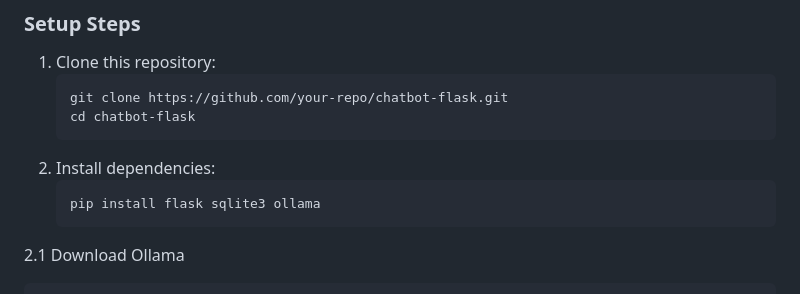
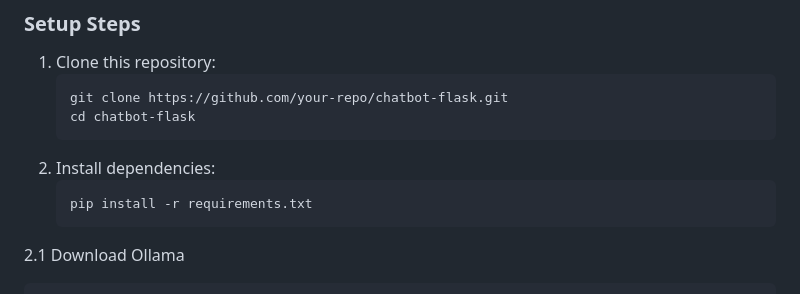
Before and after one commit to Rstar-910/Chat-Assistance-for-SQLite-databse, a Markdown page: README.md, the part around the change. GitHub-like rendering.

````diff
--- a/README.md
+++ b/README.md
@@ -37,7 +37,7 @@ This Flask-based chatbot allows users to query an SQLite database containing emp
    ```
 2. Install dependencies:
    ```bash
-   pip install flask sqlite3 ollama
+   pip install -r requirements.txt
    ```
   2.1 Download Ollama
   ```bash
````
